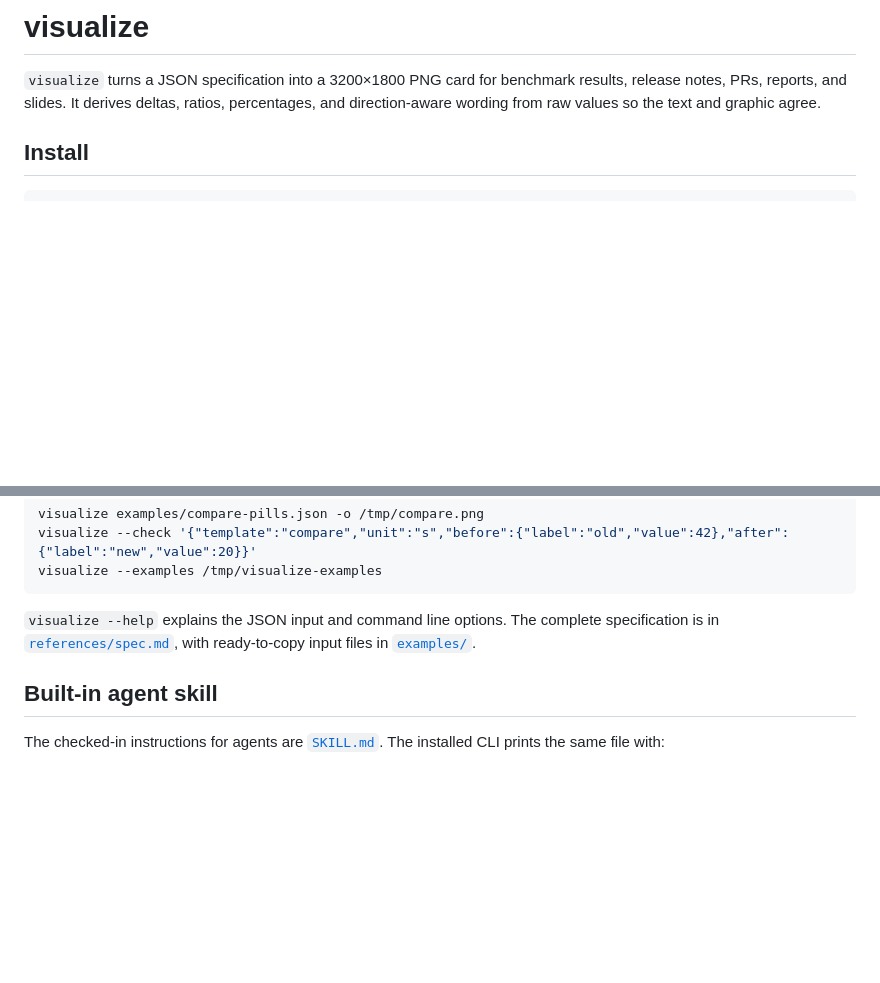
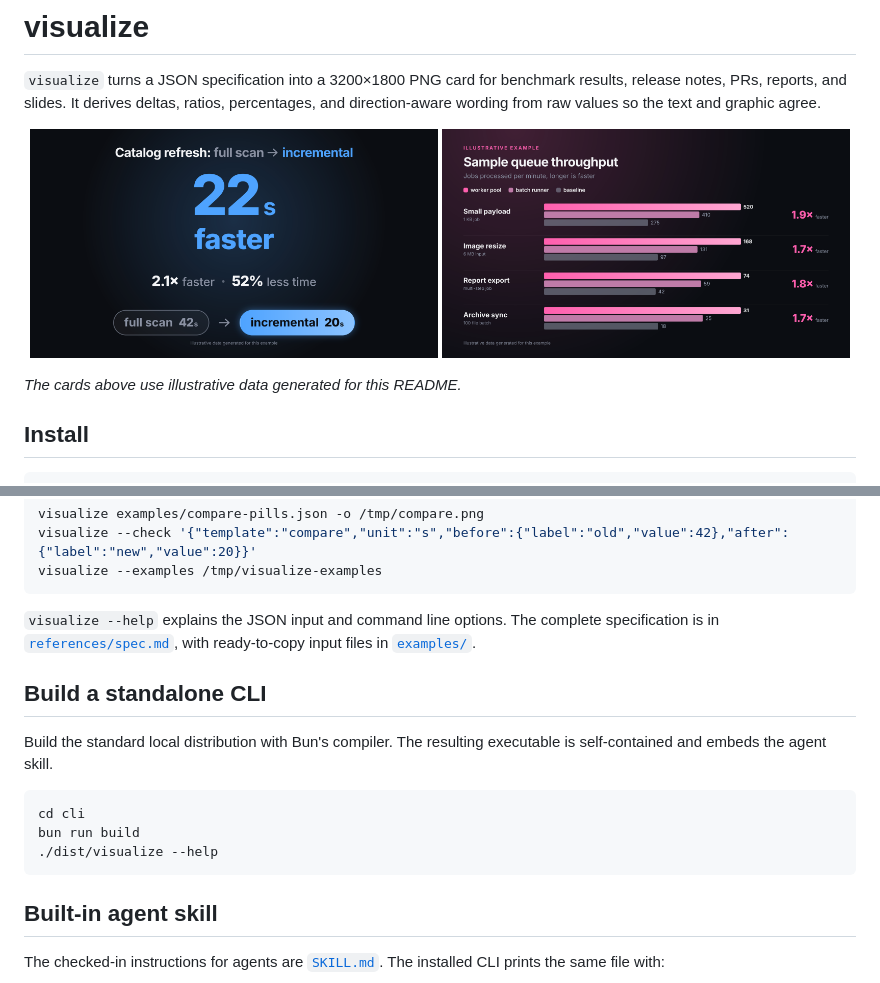
Before and after one commit to oliynykmax/visualize, a Markdown page: README.md, 2 parts joined by grey strips. GitHub-like rendering; pictures changed too: assets/catalog-refresh.png (added), assets/queue-throughput.png (added); blank space fills up the shorter version.

Commit message:
Document local standalone build

````diff
--- a/README.md
+++ b/README.md
@@ -1,6 +1,13 @@
 # visualize
 
 `visualize` turns a JSON specification into a 3200×1800 PNG card for benchmark results, release notes, PRs, reports, and slides. It derives deltas, ratios, percentages, and direction-aware wording from raw values so the text and graphic agree.
+
+<p align="center">
+  <img src="assets/catalog-refresh.png" alt="An illustrative catalog refresh comparison card" width="49%">
+  <img src="assets/queue-throughput.png" alt="An illustrative queue throughput chart" width="49%">
+</p>
+
+_The cards above use illustrative data generated for this README._
 
 ## Install
 
@@ -22,6 +29,16 @@ visualize --examples /tmp/visualize-examples
 
 `visualize --help` explains the JSON input and command line options. The complete specification is in [`references/spec.md`](references/spec.md), with ready-to-copy input files in [`examples/`](examples/).
 
+## Build a standalone CLI
+
+Build the standard local distribution with Bun's compiler. The resulting executable is self-contained and embeds the agent skill.
+
+```sh
+cd cli
+bun run build
+./dist/visualize --help
+```
+
 ## Built-in agent skill
 
 The checked-in instructions for agents are [`SKILL.md`](SKILL.md). The installed CLI prints the same file with:
````
Also changed, not shown: 15 other files.
